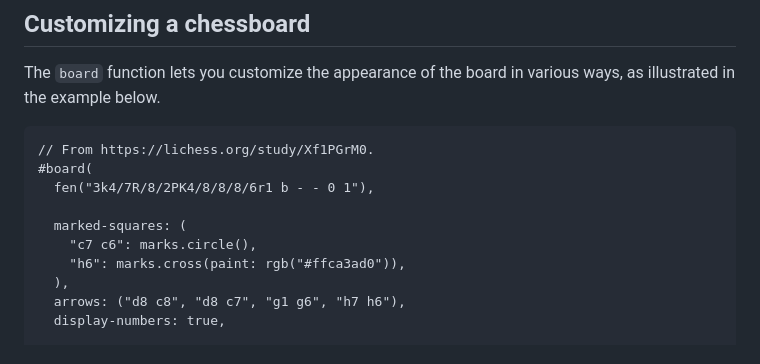
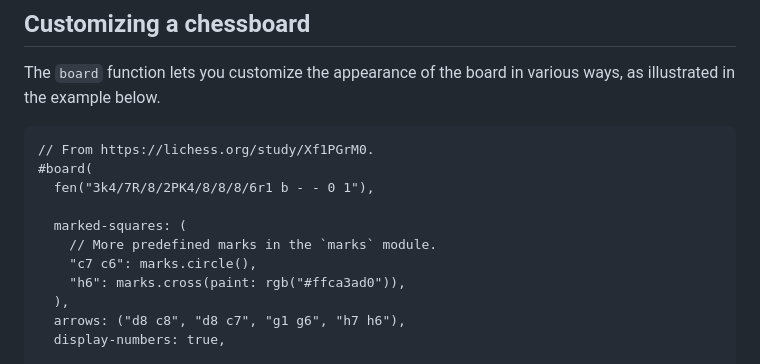
Before and after one commit to MDLC01/board-n-pieces, a Markdown page: src/README.md, the part around the change. Drawn GitHub-style.

Commit message:
Mention `marks` module earlier in README
Closes #14.

```diff
--- a/src/README.md
+++ b/src/README.md
@@ -185,6 +185,7 @@ The `board` function lets you customize the appearance of the board in various w
   fen("3k4/7R/8/2PK4/8/8/8/6r1 b - - 0 1"),
 
   marked-squares: (
+    // More predefined marks in the `marks` module.
     "c7 c6": marks.circle(),
     "h6": marks.cross(paint: rgb("#ffca3ad0")),
   ),
```
